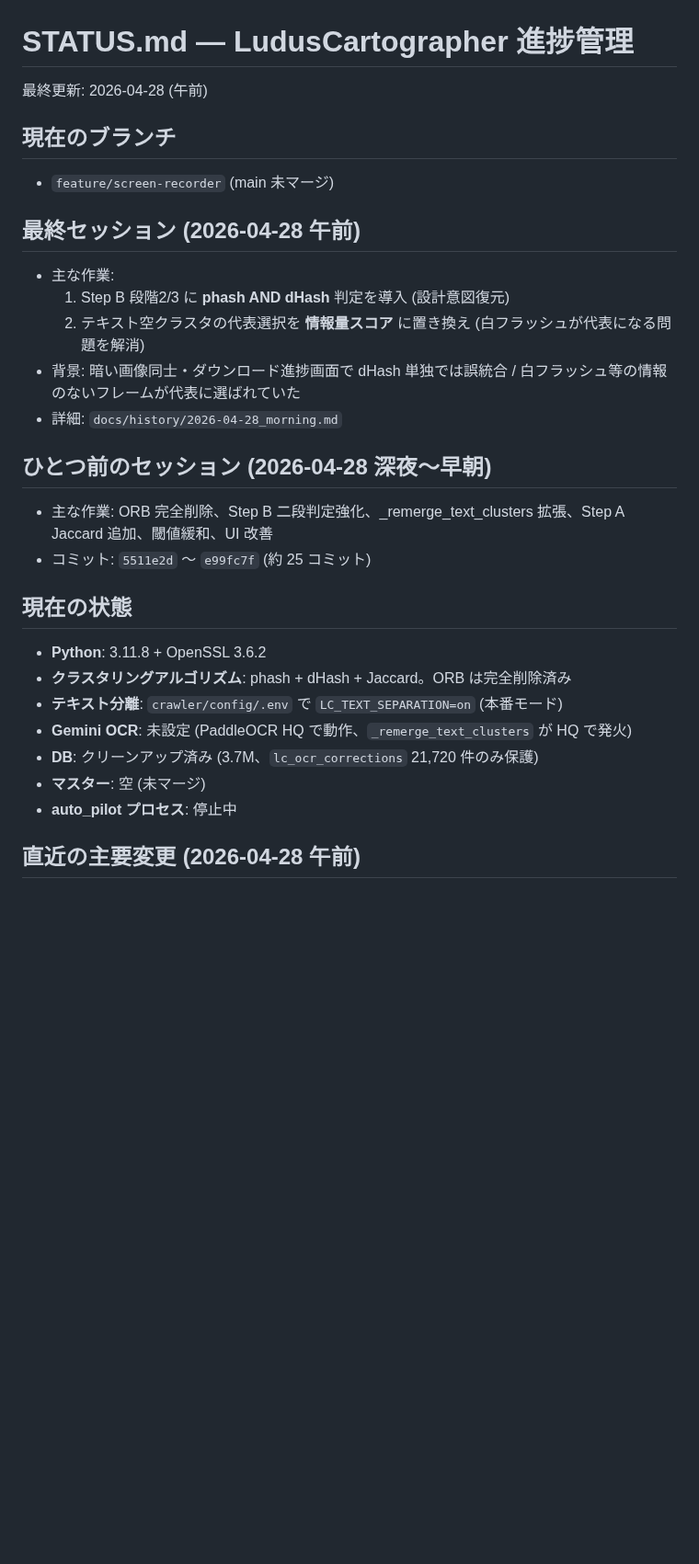
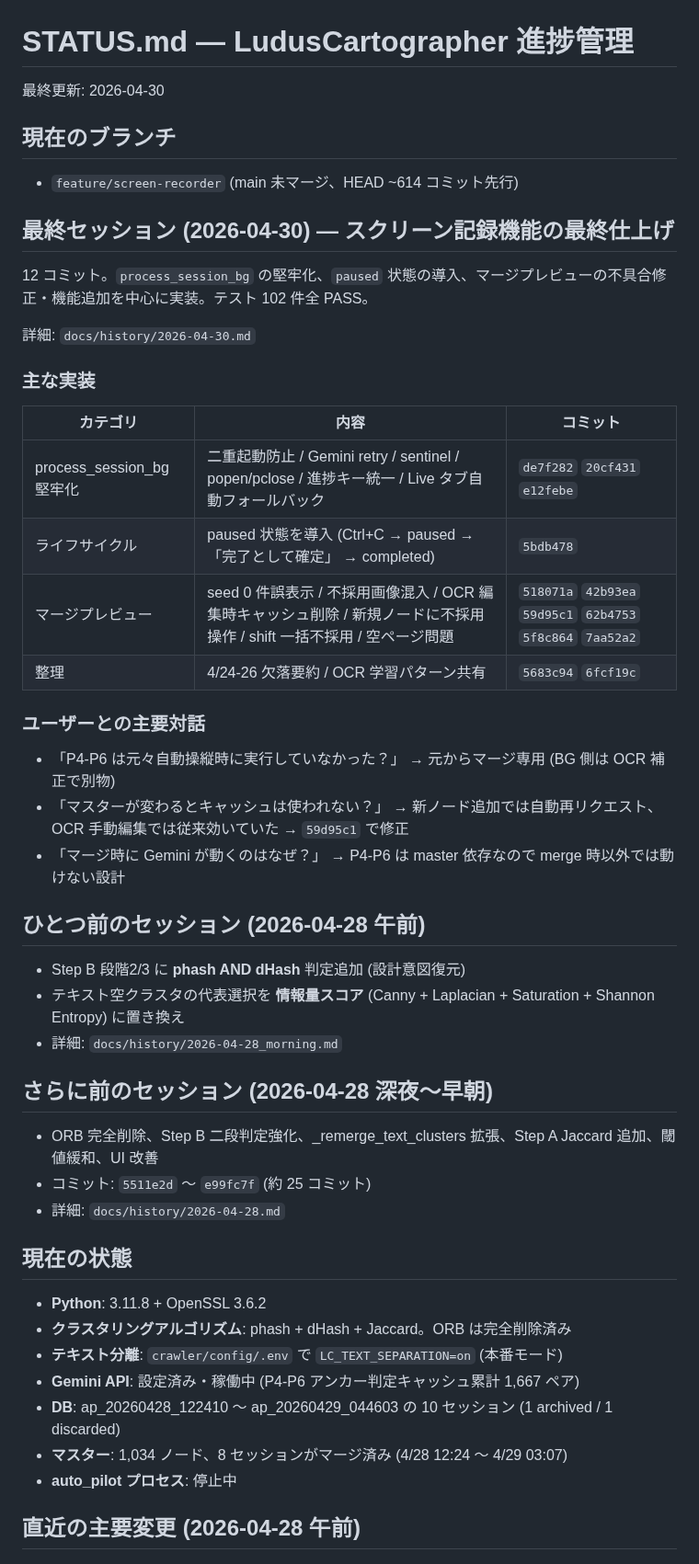
Before and after one commit to Isao-Shinohara/LudusCartographer, a Markdown page: STATUS.md, the part around one of its changes. Shown at 92% size. GitHub-like rendering; blank space fills up the shorter version.

```diff
--- a/STATUS.md
+++ b/STATUS.md
@@ -1,28 +1,48 @@
 # STATUS.md — LudusCartographer 進捗管理
 
-最終更新: 2026-04-28 (午前)
+最終更新: 2026-04-30
 
 ## 現在のブランチ
-- `feature/screen-recorder` (main 未マージ)
+- `feature/screen-recorder` (main 未マージ、HEAD ~614 コミット先行)
 
-## 最終セッション (2026-04-28 午前)
-- 主な作業:
-  1. Step B 段階2/3 に **phash AND dHash** 判定を導入 (設計意図復元)
-  2. テキスト空クラスタの代表選択を **情報量スコア** に置き換え (白フラッシュが代表になる問題を解消)
-- 背景: 暗い画像同士・ダウンロード進捗画面で dHash 単独では誤統合 / 白フラッシュ等の情報のないフレームが代表に選ばれていた
+## 最終セッション (2026-04-30) — スクリーン記録機能の最終仕上げ
+
+12 コミット。`process_session_bg` の堅牢化、`paused` 状態の導入、マージプレビューの不具合修正・機能追加を中心に実装。テスト 102 件全 PASS。
+
+詳細: `docs/history/2026-04-30.md`
+
+### 主な実装
+
+| カテゴリ | 内容 | コミット |
+|---|---|---|
+| process_session_bg 堅牢化 | 二重起動防止 / Gemini retry / sentinel / popen/pclose / 進捗キー統一 / Live タブ自動フォールバック | `de7f282` `20cf431` `e12febe` |
+| ライフサイクル | paused 状態を導入 (Ctrl+C → paused → 「完了として確定」 → completed) | `5bdb478` |
+| マージプレビュー | seed 0 件誤表示 / 不採用画像混入 / OCR 編集時キャッシュ削除 / 新規ノードに不採用操作 / shift 一括不採用 / 空ページ問題 | `518071a` `42b93ea` `59d95c1` `62b4753` `5f8c864` `7aa52a2` |
+| 整理 | 4/24-26 欠落要約 / OCR 学習パターン共有 | `5683c94` `6fcf19c` |
+
+### ユーザーとの主要対話
+
+- 「P4-P6 は元々自動操縦時に実行していなかった？」 → 元からマージ専用 (BG 側は OCR 補正で別物)
+- 「マスターが変わるとキャッシュは使われない？」 → 新ノード追加では自動再リクエスト、OCR 手動編集では従来効いていた → `59d95c1` で修正
+- 「マージ時に Gemini が動くのはなぜ？」 → P4-P6 は master 依存なので merge 時以外では動けない設計
+
+## ひとつ前のセッション (2026-04-28 午前)
+- Step B 段階2/3 に **phash AND dHash** 判定追加 (設計意図復元)
+- テキスト空クラスタの代表選択を **情報量スコア** (Canny + Laplacian + Saturation + Shannon Entropy) に置き換え
 - 詳細: `docs/history/2026-04-28_morning.md`
 
-## ひとつ前のセッション (2026-04-28 深夜〜早朝)
-- 主な作業: ORB 完全削除、Step B 二段判定強化、_remerge_text_clusters 拡張、Step A Jaccard 追加、閾値緩和、UI 改善
+## さらに前のセッション (2026-04-28 深夜〜早朝)
+- ORB 完全削除、Step B 二段判定強化、_remerge_text_clusters 拡張、Step A Jaccard 追加、閾値緩和、UI 改善
 - コミット: `5511e2d` 〜 `e99fc7f` (約 25 コミット)
+- 詳細: `docs/history/2026-04-28.md`
 
 ## 現在の状態
 - **Python**: 3.11.8 + OpenSSL 3.6.2
 - **クラスタリングアルゴリズム**: phash + dHash + Jaccard。ORB は完全削除済み
 - **テキスト分離**: `crawler/config/.env` で `LC_TEXT_SEPARATION=on` (本番モード)
-- **Gemini OCR**: 未設定 (PaddleOCR HQ で動作、`_remerge_text_clusters` が HQ で発火)
-- **DB**: クリーンアップ済み (3.7M、`lc_ocr_corrections` 21,720 件のみ保護)
-- **マスター**: 空 (未マージ)
+- **Gemini API**: 設定済み・稼働中 (P4-P6 アンカー判定キャッシュ累計 1,667 ペア)
+- **DB**: ap_20260428_122410 〜 ap_20260429_044603 の 10 セッション (1 archived / 1 discarded)
+- **マスター**: 1,034 ノード、8 セッションがマージ済み (4/28 12:24 〜 4/29 03:07)
 - **auto_pilot プロセス**: 停止中
 
 ## 直近の主要変更 (2026-04-28 午前)
```
Also changed, not shown: other parts of STATUS.md (+26 -15 lines), docs/history/2026-04-30.md (added, +171 -0 lines).
